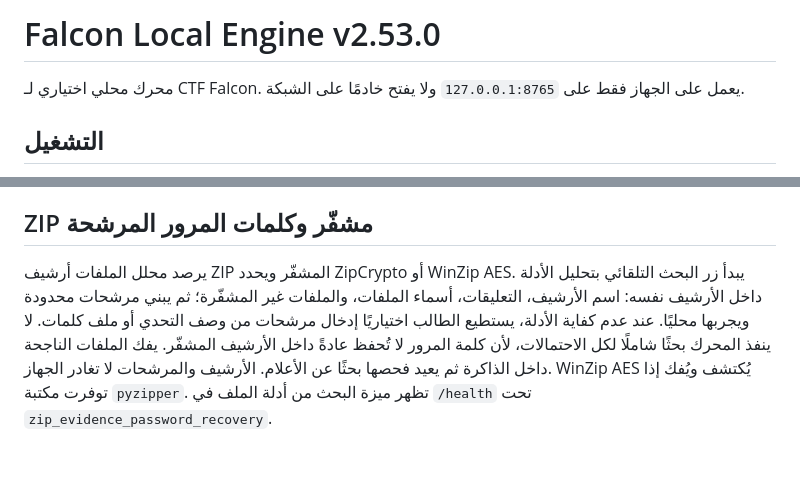
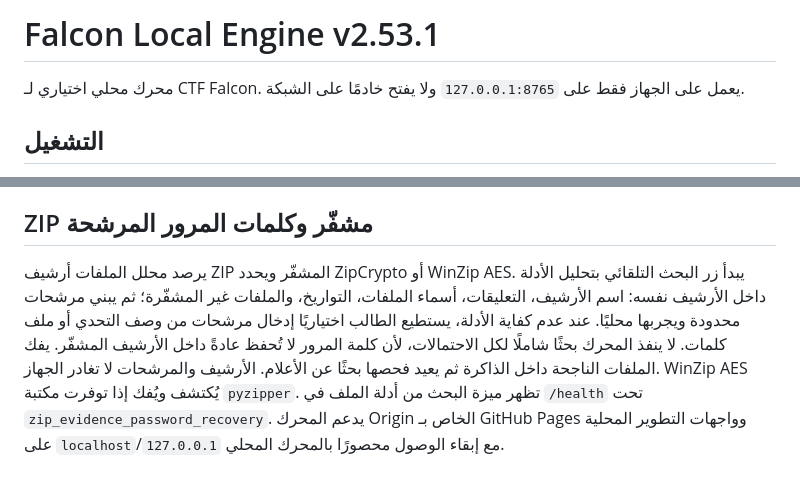
Before and after one commit to sc1561/ctf-falcon, a Markdown page: local-engine/README.md, 2 parts joined by grey strips. GitHub-like rendering.

```diff
--- a/local-engine/README.md
+++ b/local-engine/README.md
@@ -1,4 +1,4 @@
-# Falcon Local Engine v2.53.0
+# Falcon Local Engine v2.53.1
 
 محرك محلي اختياري لـ CTF Falcon. يعمل على الجهاز فقط على `127.0.0.1:8765` ولا يفتح خادمًا على الشبكة.
 
@@ -87,4 +87,4 @@
 
 ## ZIP مشفّر وكلمات المرور المرشحة
 
-يرصد محلل الملفات أرشيف ZIP المشفّر ويحدد ZipCrypto أو WinZip AES. يبدأ زر البحث التلقائي بتحليل الأدلة داخل الأرشيف نفسه: اسم الأرشيف، التعليقات، أسماء الملفات، والملفات غير المشفّرة؛ ثم يبني مرشحات محدودة ويجربها محليًا. عند عدم كفاية الأدلة، يستطيع الطالب اختياريًا إدخال مرشحات من وصف التحدي أو ملف كلمات. لا ينفذ المحرك بحثًا شاملًا لكل الاحتمالات، لأن كلمة المرور لا تُحفظ عادةً داخل الأرشيف المشفّر. يفك الملفات الناجحة داخل الذاكرة ثم يعيد فحصها بحثًا عن الأعلام. الأرشيف والمرشحات لا تغادر الجهاز. WinZip AES يُكتشف ويُفك إذا توفرت مكتبة `pyzipper`. تظهر ميزة البحث من أدلة الملف في `/health` تحت `zip_evidence_password_recovery`.
+يرصد محلل الملفات أرشيف ZIP المشفّر ويحدد ZipCrypto أو WinZip AES. يبدأ زر البحث التلقائي بتحليل الأدلة داخل الأرشيف نفسه: اسم الأرشيف، التعليقات، أسماء الملفات، التواريخ، والملفات غير المشفّرة؛ ثم يبني مرشحات محدودة ويجربها محليًا. عند عدم كفاية الأدلة، يستطيع الطالب اختياريًا إدخال مرشحات من وصف التحدي أو ملف كلمات. لا ينفذ المحرك بحثًا شاملًا لكل الاحتمالات، لأن كلمة المرور لا تُحفظ عادةً داخل الأرشيف المشفّر. يفك الملفات الناجحة داخل الذاكرة ثم يعيد فحصها بحثًا عن الأعلام. الأرشيف والمرشحات لا تغادر الجهاز. WinZip AES يُكتشف ويُفك إذا توفرت مكتبة `pyzipper`. تظهر ميزة البحث من أدلة الملف في `/health` تحت `zip_evidence_password_recovery`. يدعم المحرك Origin الخاص بـ GitHub Pages وواجهات التطوير المحلية على `localhost`/`127.0.0.1` مع إبقاء الوصول محصورًا بالمحرك المحلي.
```
